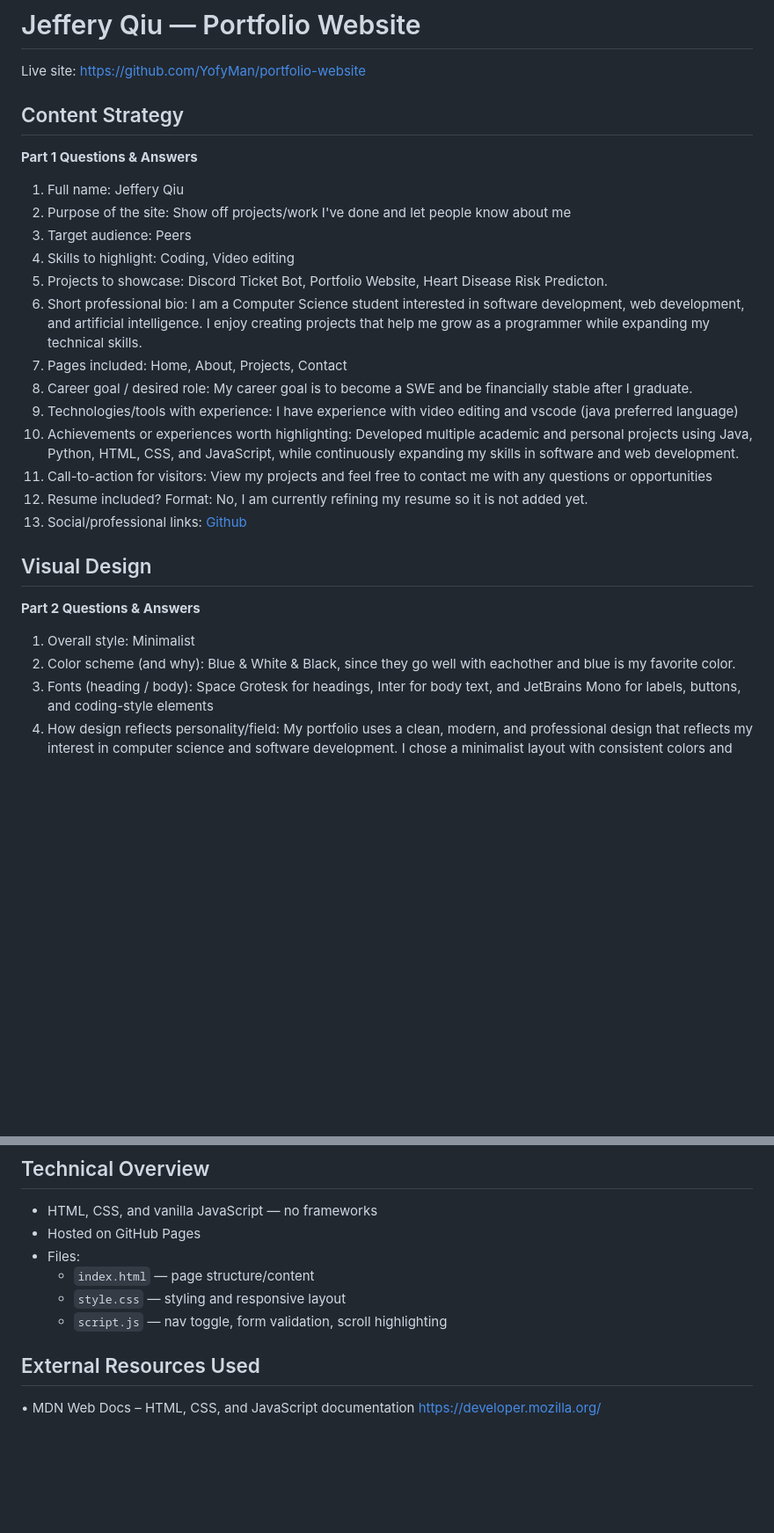
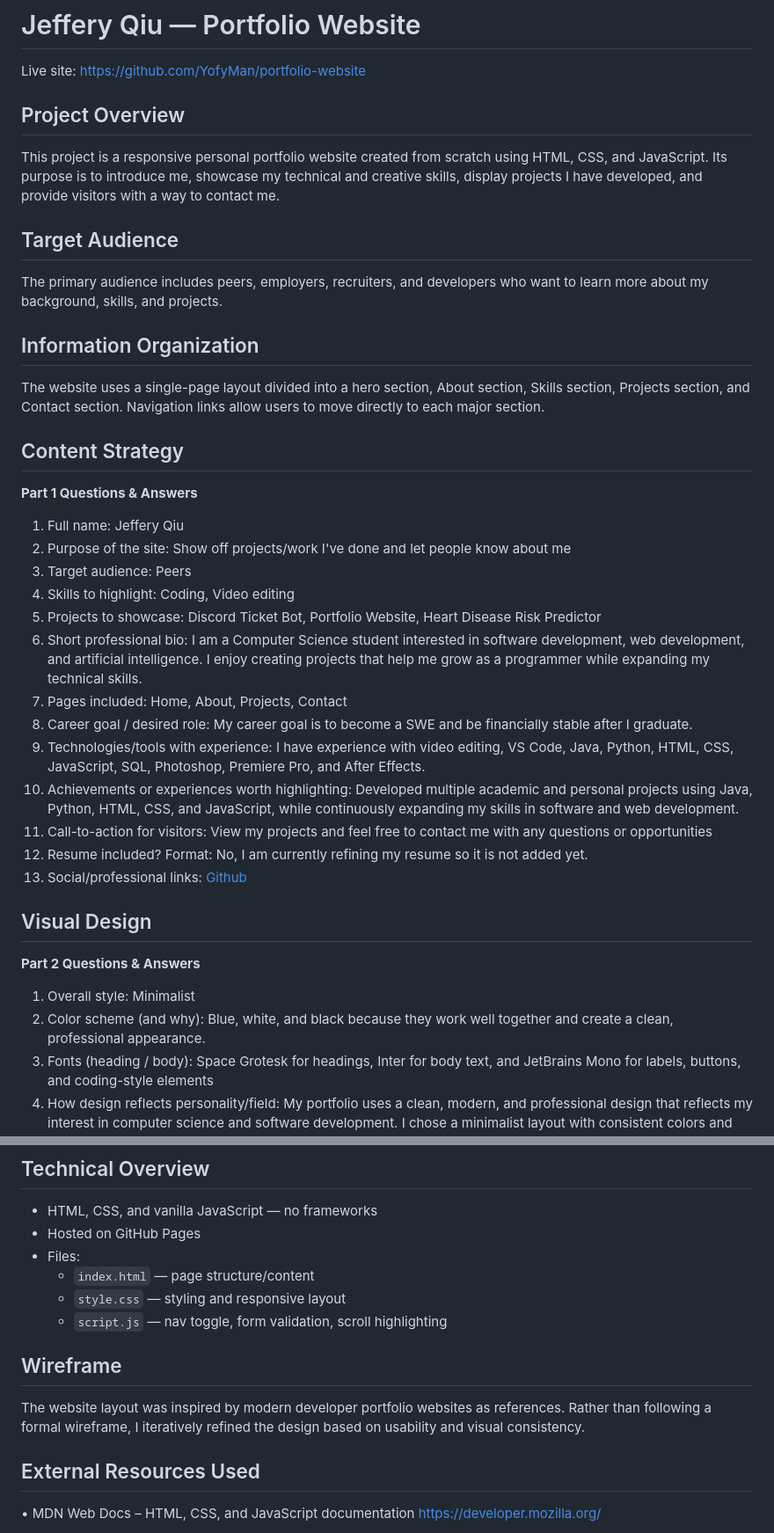
Before and after one commit to YofyMan/portfolio-website, a Markdown page: README.md, 2 parts joined by grey strips. Shown at 88% size. Drawn GitHub-style; blank space fills up the shorter version.

Commit message:
Final Portfolio Update

```diff
--- a/README.md
+++ b/README.md
@@ -2,6 +2,17 @@
 
 Live site: https://github.com/YofyMan/portfolio-website
 
+## Project Overview
+
+This project is a responsive personal portfolio website created from scratch using HTML, CSS, and JavaScript. Its purpose is to introduce me, showcase my technical and creative skills, display projects I have developed, and provide visitors with a way to contact me.
+
+## Target Audience
+
+The primary audience includes peers, employers, recruiters, and developers who want to learn more about my background, skills, and projects.
+
+## Information Organization
+
+The website uses a single-page layout divided into a hero section, About section, Skills section, Projects section, and Contact section. Navigation links allow users to move directly to each major section.
 
 ## Content Strategy
 
@@ -11,11 +22,11 @@ Live site: https://github.com/YofyMan/portfolio-website
 2. Purpose of the site: Show off projects/work I've done and let people know about me
 3. Target audience: Peers
 4. Skills to highlight: Coding, Video editing
-5. Projects to showcase: Discord Ticket Bot, Portfolio Website, Heart Disease Risk Predicton.
+5. Projects to showcase: Discord Ticket Bot, Portfolio Website, Heart Disease Risk Predictor
 6. Short professional bio: I am a Computer Science student interested in software development, web development, and artificial intelligence. I enjoy creating projects that help me grow as a programmer while expanding my technical skills.
 7. Pages included: Home, About, Projects, Contact
 8. Career goal / desired role: My career goal is to become a SWE and be financially stable after I graduate.
-9. Technologies/tools with experience: I have experience with video editing and vscode (java preferred language)
+9. Technologies/tools with experience: I have experience with video editing, VS Code, Java, Python, HTML, CSS, JavaScript, SQL, Photoshop, Premiere Pro, and After Effects.
 10. Achievements or experiences worth highlighting: Developed multiple academic and personal projects using Java, Python, HTML, CSS, and JavaScript, while continuously expanding my skills in software and web development.
 11. Call-to-action for visitors: View my projects and feel free to contact me with any questions or opportunities
 12. Resume included? Format: No, I am currently refining my resume so it is not added yet.
@@ -27,7 +38,7 @@ Live site: https://github.com/YofyMan/portfolio-website
 **Part 2 Questions & Answers**
 
 1. Overall style: Minimalist
-2. Color scheme (and why): Blue & White & Black, since they go well with eachother and blue is my favorite color.
+2. Color scheme (and why): Blue, white, and black because they work well together and create a clean, professional appearance.
 3. Fonts (heading / body): Space Grotesk for headings, Inter for body text, and JetBrains Mono for labels, buttons, and coding-style elements
 4. How design reflects personality/field: My portfolio uses a clean, modern, and professional design that reflects my interest in computer science and software development. I chose a minimalist layout with consistent colors and typography to keep the focus on my projects and technical skills while maintaining an organized appearance.
 5. Homepage layout: The homepage begins with a hero section that introduces me and my career goals, followed by sections for my background, skills, featured projects, and contact information.
@@ -58,6 +69,9 @@ Live site: https://github.com/YofyMan/portfolio-website
   - `style.css` — styling and responsive layout
   - `script.js` — nav toggle, form validation, scroll highlighting
 
+## Wireframe
+
+The website layout was inspired by modern developer portfolio websites as references. Rather than following a formal wireframe, I iteratively refined the design based on usability and visual consistency.
 
 ## External Resources Used
 
```
